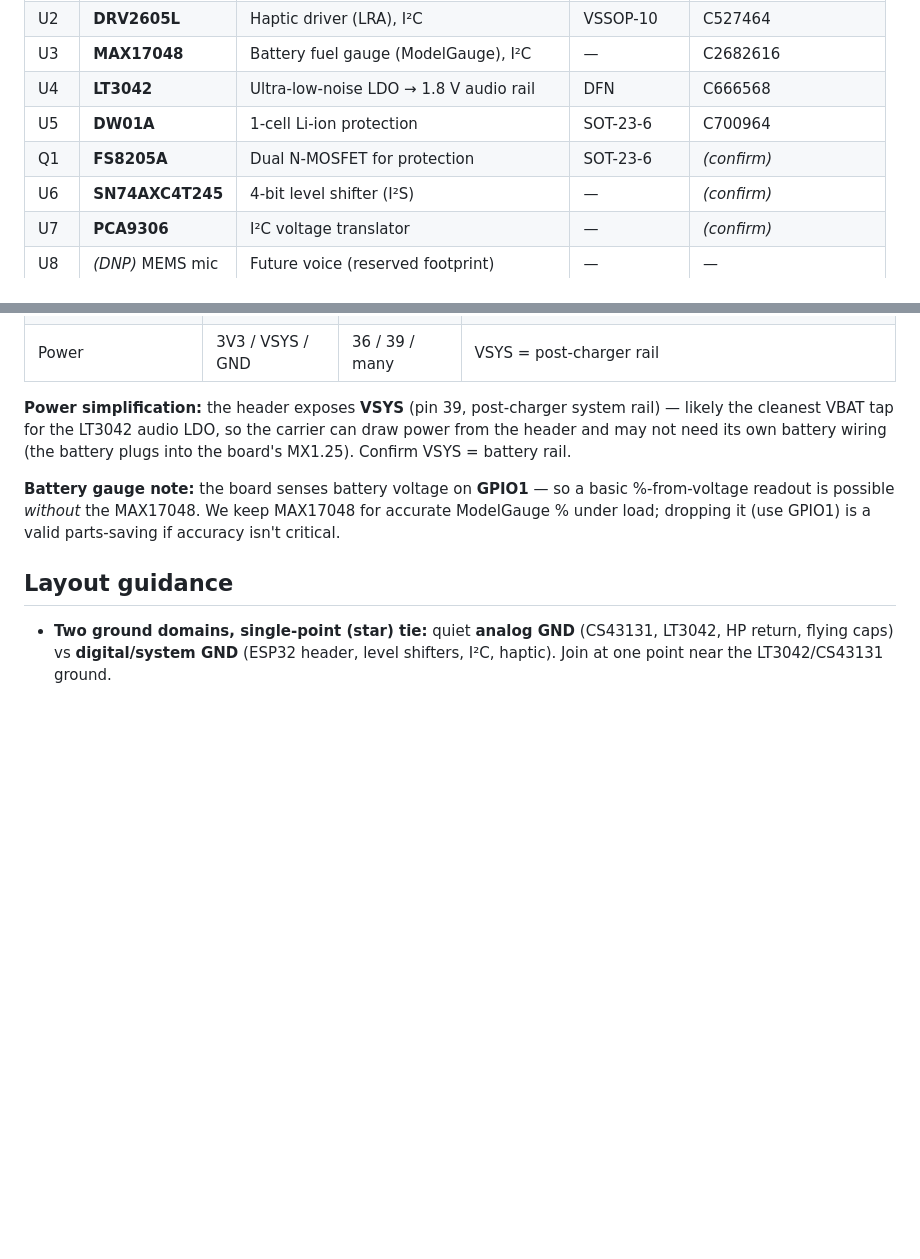
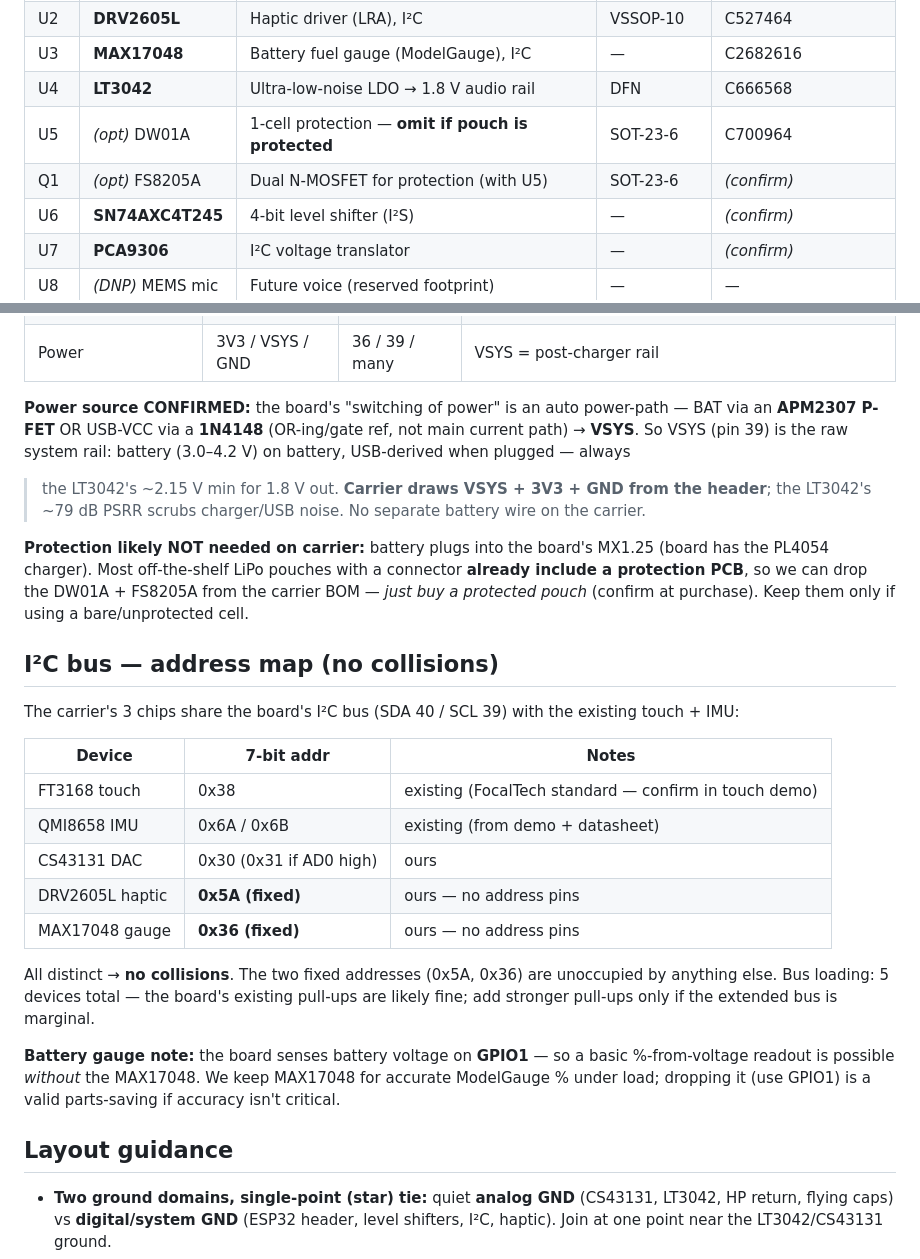
Before and after one commit to Jesstr8803/MA-ESPortable, a Markdown page: hardware/carrier-design.md, 2 parts joined by grey strips. Drawn GitHub-style; blank space fills up the shorter version.

Commit message:
docs(hw): confirm VSYS power source + I2C address map
- VSYS (pin 39) confirmed = raw system rail via auto power-path (APM2307 FET
  from BAT / 1N4148 from USB). Always > LT3042 min -> good audio-rail source;
  carrier draws VSYS+3V3+GND from header, no separate battery wire.
- Battery plugs into board's MX1.25 (PL4054 charger); off-the-shelf
  protected pouches let us DROP DW01A+FS8205A from the carrier (now optional).
- I2C address map: FT3168 0x38, QMI8658 0x6A/6B, CS43131 0x30, DRV2605L 0x5A,
  MAX17048 0x36 - all distinct, no collisions.

Co-Authored-By: Claude Opus 4.8 <noreply@anthropic.com>

```diff
--- a/hardware/carrier-design.md
+++ b/hardware/carrier-design.md
@@ -28,8 +28,8 @@ protection, and the headphone jack + inline-remote sense.
 | U2 | **DRV2605L** | Haptic driver (LRA), I²C | VSSOP-10 | C527464 |
 | U3 | **MAX17048** | Battery fuel gauge (ModelGauge), I²C | — | C2682616 |
 | U4 | **LT3042** | Ultra-low-noise LDO → 1.8 V audio rail | DFN | C666568 |
-| U5 | **DW01A** | 1-cell Li-ion protection | SOT-23-6 | C700964 |
-| Q1 | **FS8205A** | Dual N-MOSFET for protection | SOT-23-6 | *(confirm)* |
+| U5 | *(opt)* DW01A | 1-cell protection — **omit if pouch is protected** | SOT-23-6 | C700964 |
+| Q1 | *(opt)* FS8205A | Dual N-MOSFET for protection (with U5) | SOT-23-6 | *(confirm)* |
 | U6 | **SN74AXC4T245** | 4-bit level shifter (I²S) | — | *(confirm)* |
 | U7 | **PCA9306** | I²C voltage translator | — | *(confirm)* |
 | U8 | *(DNP)* MEMS mic | Future voice (reserved footprint) | — | — |
@@ -117,9 +117,32 @@ Header positions verified from the board's 40-pin map (see `pinout-crossref.md`)
 | spare | 38 | 26 | headroom |
 | Power | 3V3 / VSYS / GND | 36 / 39 / many | VSYS = post-charger rail |
 
-**Power simplification:** the header exposes **VSYS** (pin 39, post-charger system rail) — likely the
-cleanest VBAT tap for the LT3042 audio LDO, so the carrier can draw power from the header and may not
-need its own battery wiring (the battery plugs into the board's MX1.25). Confirm VSYS = battery rail.
+**Power source CONFIRMED:** the board's "switching of power" is an auto power-path — BAT via an
+**APM2307 P-FET** OR USB-VCC via a **1N4148** (OR-ing/gate ref, not main current path) → **VSYS**. So
+VSYS (pin 39) is the raw system rail: battery (3.0–4.2 V) on battery, USB-derived when plugged — always
+> the LT3042's ~2.15 V min for 1.8 V out. **Carrier draws VSYS + 3V3 + GND from the header**; the
+LT3042's ~79 dB PSRR scrubs charger/USB noise. No separate battery wire on the carrier.
+
+**Protection likely NOT needed on carrier:** battery plugs into the board's MX1.25 (board has the
+PL4054 charger). Most off-the-shelf LiPo pouches with a connector **already include a protection PCB**,
+so we can drop the DW01A + FS8205A from the carrier BOM — *just buy a protected pouch* (confirm at
+purchase). Keep them only if using a bare/unprotected cell.
+
+## I²C bus — address map (no collisions)
+
+The carrier's 3 chips share the board's I²C bus (SDA 40 / SCL 39) with the existing touch + IMU:
+
+| Device | 7-bit addr | Notes |
+|---|---|---|
+| FT3168 touch | 0x38 | existing (FocalTech standard — confirm in touch demo) |
+| QMI8658 IMU | 0x6A / 0x6B | existing (from demo + datasheet) |
+| CS43131 DAC | 0x30 (0x31 if AD0 high) | ours |
+| DRV2605L haptic | **0x5A (fixed)** | ours — no address pins |
+| MAX17048 gauge | **0x36 (fixed)** | ours — no address pins |
+
+All distinct → **no collisions**. The two fixed addresses (0x5A, 0x36) are unoccupied by anything else.
+Bus loading: 5 devices total — the board's existing pull-ups are likely fine; add stronger pull-ups
+only if the extended bus is marginal.
 
 **Battery gauge note:** the board senses battery voltage on **GPIO1** — so a basic %-from-voltage
 readout is possible *without* the MAX17048. We keep MAX17048 for accurate ModelGauge % under load;
```
